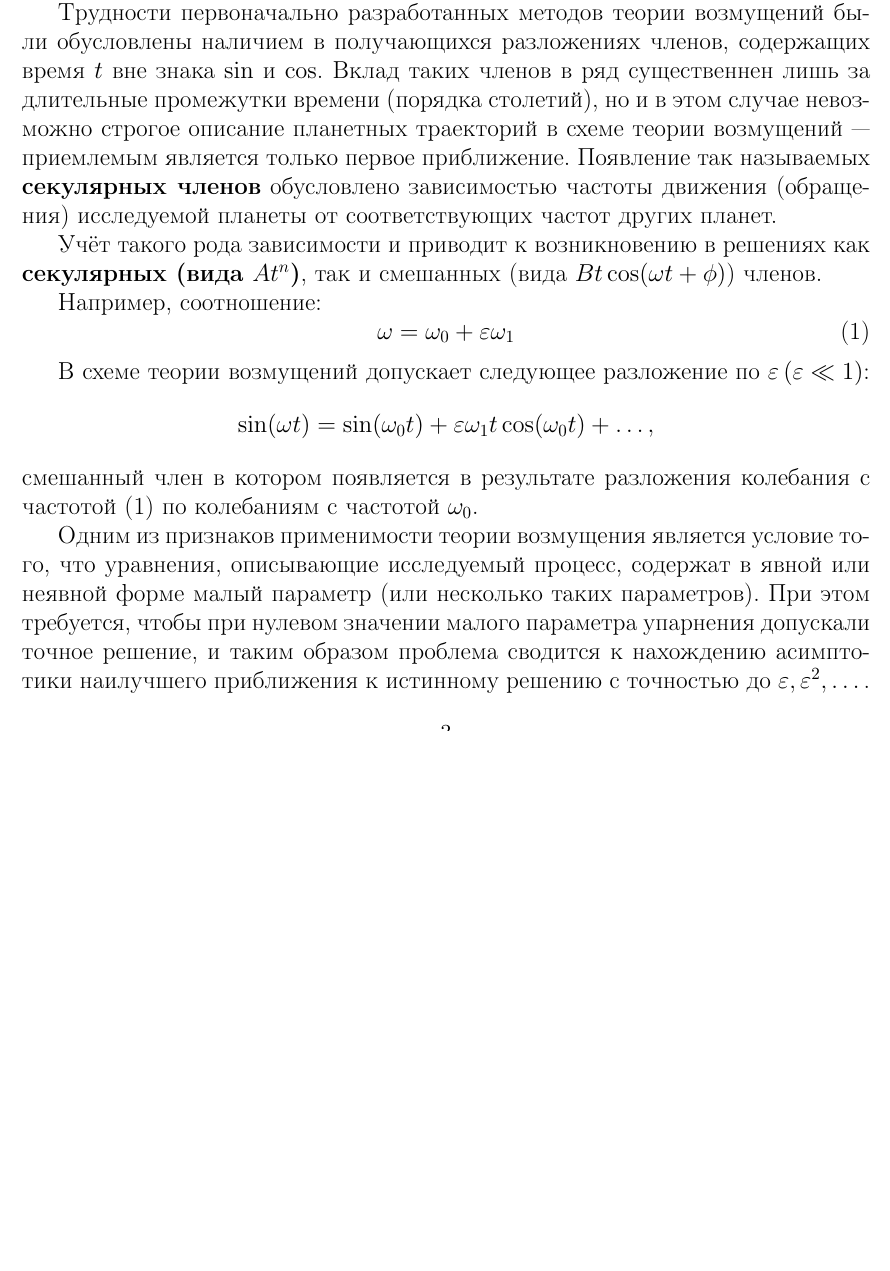
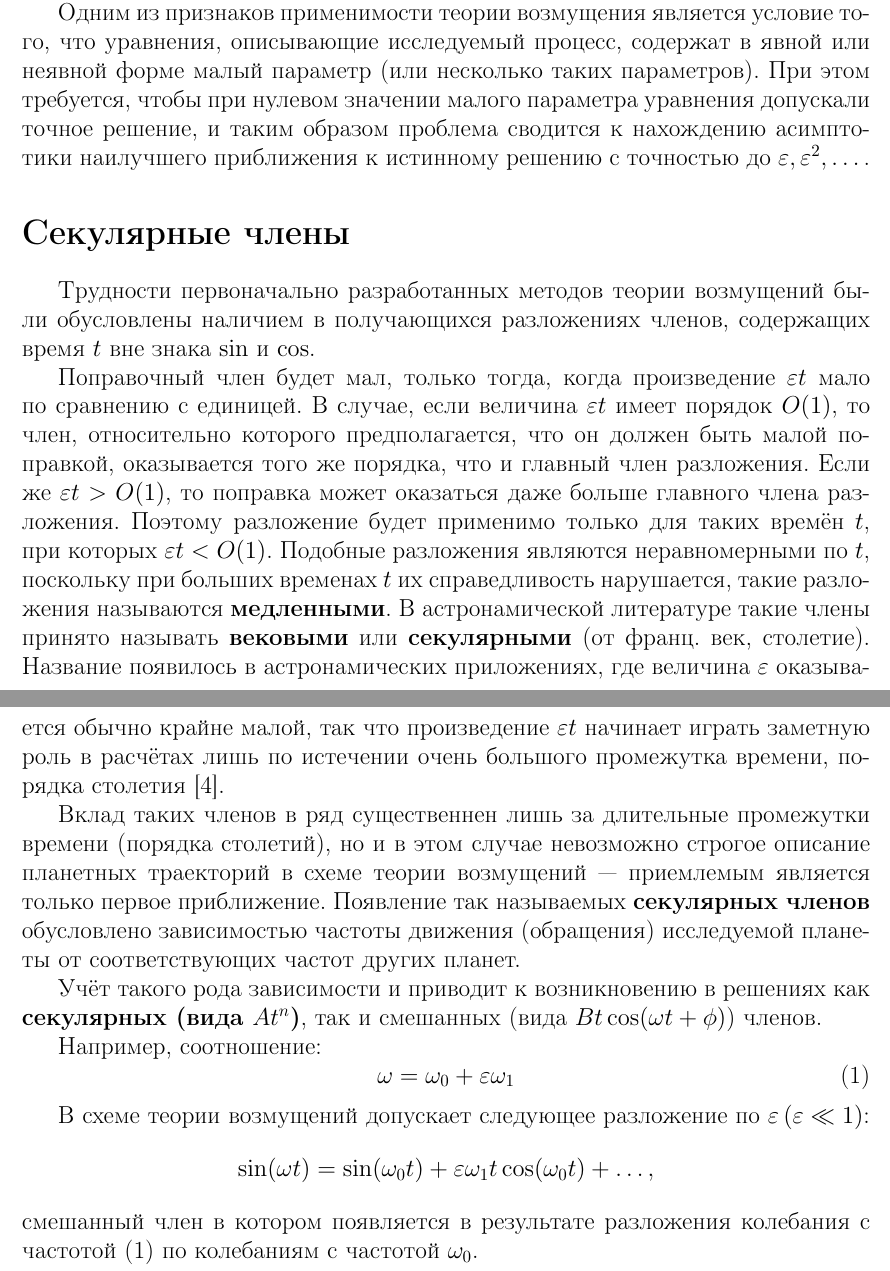
Before and after one commit to SvichkarevAnatoly/course-wave-abstract, a LaTeX document (Svichkarev_abstract.tex, which reads parts/history.tex): part of page 4 of 12 before the commit and two parts of pages 4 and 5 of 13 after it, the two joined at a grey line, cut so that both start at the same text, the shorter picture padded with empty space. Compiled offline with pdfLaTeX.

Commit message:
завершение раздела секулярных членов

```diff
--- a/parts/history.tex
+++ b/parts/history.tex
@@ -21,9 +21,51 @@
 Таким образом удалось открыть планету Нептун
 и проанализировать отклонения траектории планеты Уран \cite{vinogradov1977}.
 
+Одним из признаков применимости теории возмущения
+является условие того, что уравнения,
+описывающие исследуемый процесс,
+содержат в явной или неявной форме малый параметр
+(или несколько таких параметров).
+При этом требуется, чтобы при нулевом значении
+малого параметра уравнения допускали точное решение,
+и таким образом проблема сводится к нахождению
+асимптотики наилучшего приближения к истинному решению
+с точностью до $\varepsilon, \varepsilon^2, \dots$.
+
+\section*{Секулярные члены}
+\addcontentsline{toc}{subsection}{Секулярные члены}
+
 Трудности первоначально разработанных методов теории возмущений
 были обусловлены наличием в получающихся разложениях членов,
 содержащих время $t$ вне знака $\sin$ и $\cos$.
+
+Поправочный член будет мал,
+только тогда, когда произведение $\varepsilon t$
+мало по сравнению с единицей.
+В случае, если величина $\varepsilon t$
+имеет порядок $O(1)$, то член,
+относительно которого предполагается,
+что он должен быть малой поправкой,
+оказывается того же порядка,
+что и главный член разложения.
+Если же $\varepsilon t > O(1)$,
+то поправка может оказаться
+даже больше главного члена разложения.
+Поэтому разложение будет применимо только
+для таких времён $t$, при которых $\varepsilon t < O(1)$.
+Подобные разложения являются неравномерными по $t$,
+поскольку при больших временах $t$ их справедливость нарушается,
+такие разложения называются \textbf{медленными}.
+В астронамической литературе такие члены
+принято называть \textbf{вековыми} или
+\textbf{секулярными} (от франц. век, столетие).
+Название появилось в астронамических приложениях,
+где величина $\varepsilon$ оказывается обычно крайне малой,
+так что произведение $\varepsilon t$ начинает играть
+заметную роль в расчётах лишь по истечении
+очень большого промежутка времени, порядка столетия
+\cite{nayfeh1984}.
+
 Вклад таких членов в ряд существеннен лишь
 за длительные промежутки времени (порядка столетий),
 но и в этом случае невозможно строгое описание планетных
@@ -52,14 +95,3 @@
 смешанный член в котором появляется в результате разложения
 колебания с частотой \eqref{Eq:omega}
 по колебаниям с частотой $\omega_0$.
-
-Одним из признаков применимости теории возмущения
-является условие того, что уравнения,
-описывающие исследуемый процесс,
-содержат в явной или неявной форме малый параметр
-(или несколько таких параметров).
-При этом требуется, чтобы при нулевом значении
-малого параметра упарнения допускали точное решение,
-и таким образом проблема сводится к нахождению
-асимптотики наилучшего приближения к истинному решению
-с точностью до $\varepsilon, \varepsilon^2, \dots$.
```
Also changed, not shown: parts/citations.bib (+7 -0 lines), parts/decompmethod.tex (+8 -1 lines), parts/history.tex (1 more changed lines).
